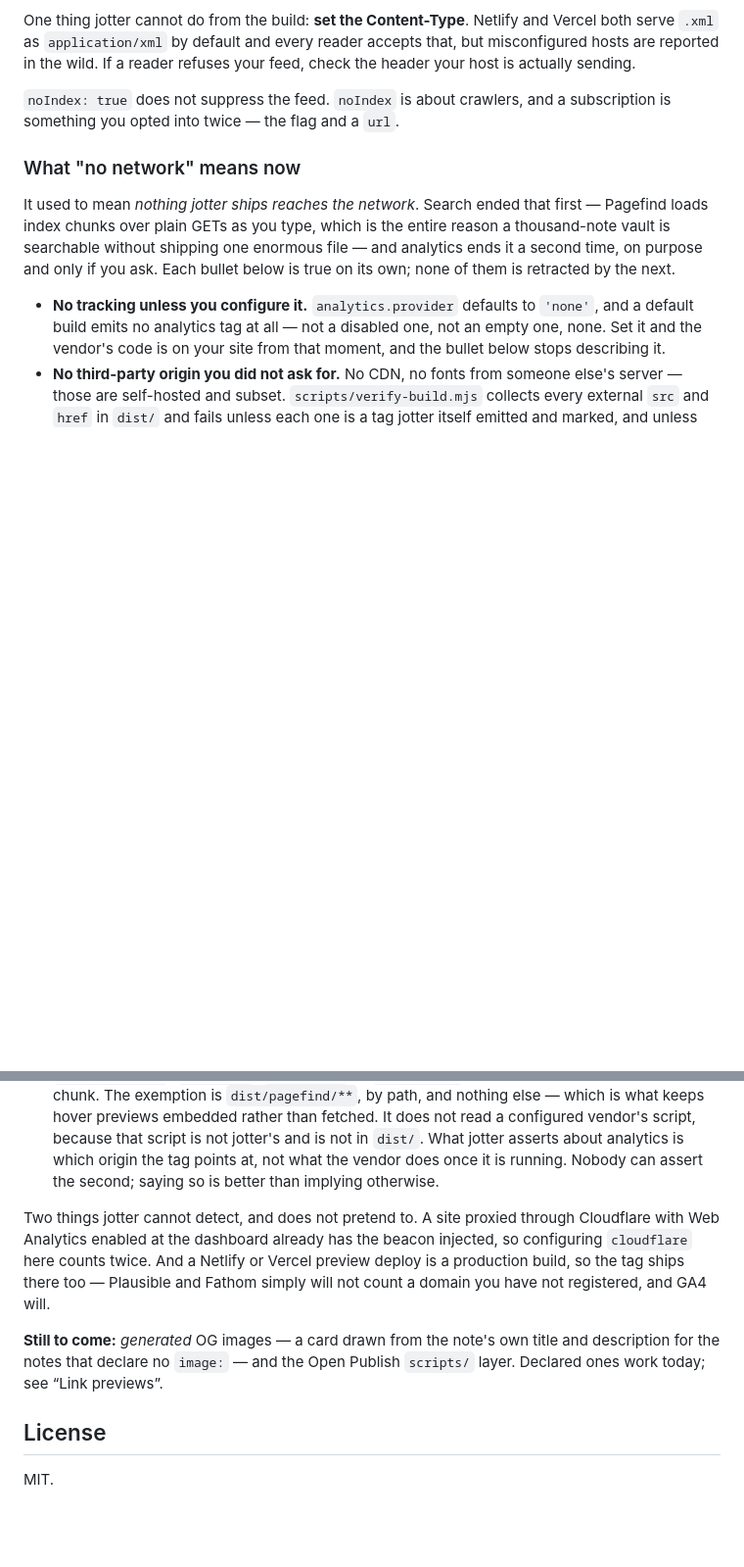
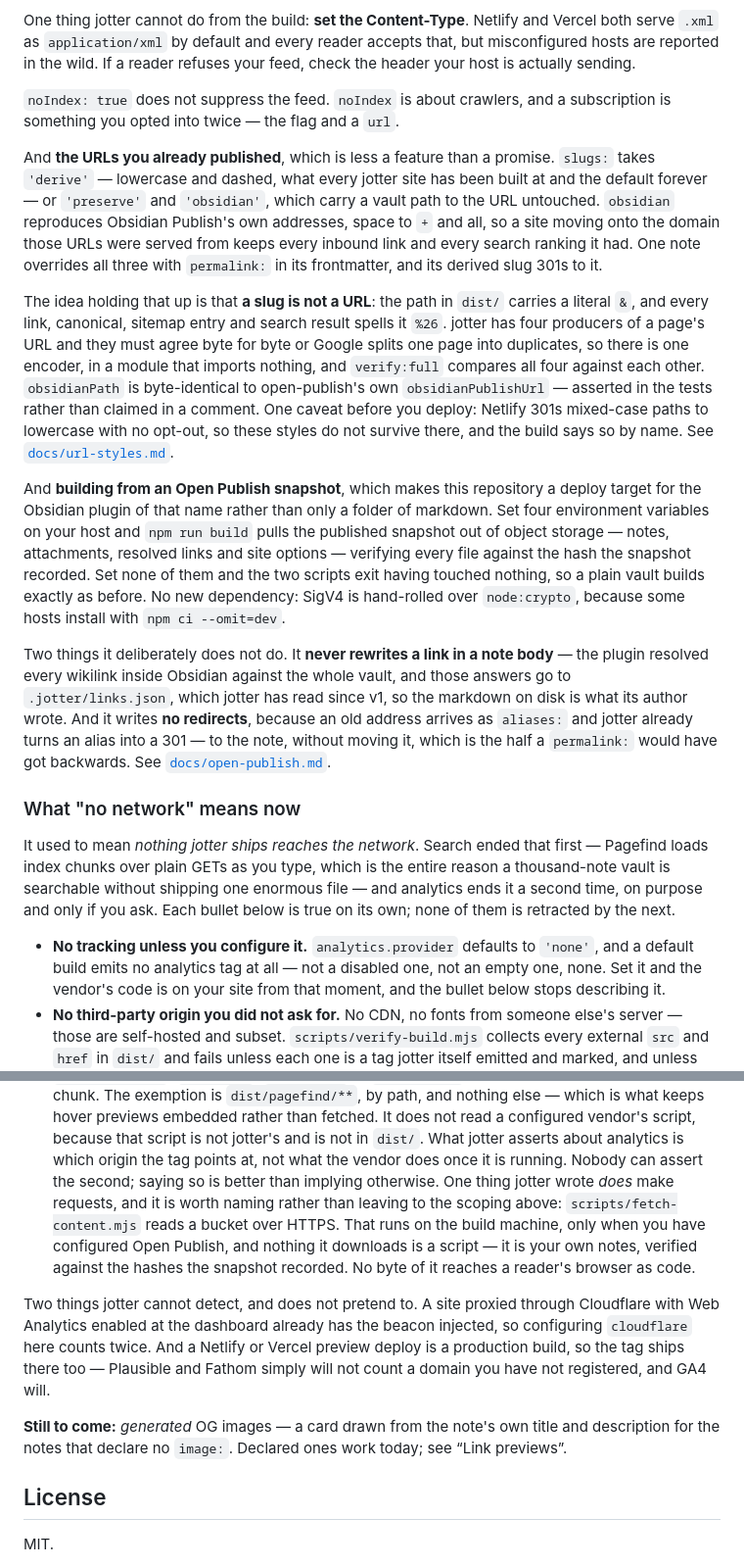
Before and after one commit to navidkashani/jotter, a Markdown page: README.md, 2 parts joined by grey strips. Shown at 98% size. Rendered like a GitHub page; blank space fills up the shorter version.

Commit message:
Say in the README what the last two commits actually shipped
The README's own record was two features behind, and one line of it was
outright false: "**Still to come:** generated OG images ... and the Open Publish
`scripts/` layer", six lines from the end, describing something that shipped in
`7c594eb`. That is the sentence somebody reads to find out whether this repo
can deploy an Open Publish vault, and it told them no.

The `Since v1` roll-up had the same hole one level up. It walks through the
graph, hover previews, search, analytics and RSS in detail and never mentioned
URL styles (`069fcdc`) or the snapshot layer at all — the two most recent
features and, between them, the whole reason a vault with existing addresses
can move here.

Both added, in the shape of the entries around them: what it does, then the one
decision that is not obvious. For URLs that a slug is not a URL, four producers
have to agree byte for byte, and Netlify cannot serve these styles at all. For
the snapshot layer that it rewrites no link and writes no redirect, because
`.jotter/links.json` and `aliases:` already existed to be used.

The "no network" bullet needed the smaller half of this, and needed it for
correctness rather than completeness. "The code jotter wrote makes no requests
at all" is scoped in its next sentence to inline blocks and bundled chunks, and
that scoping is what kept it true — but `scripts/fetch-content.mjs` is code
jotter wrote and it reads a bucket over HTTPS, so a fair reading of the bold
claim is now wrong. Named outright instead: build machine, only when
configured, nothing downloaded is a script, and no byte of it reaches a
reader's browser as code. A promise this specific is worth keeping specific.

Docs only.

```diff
--- a/README.md
+++ b/README.md
@@ -597,6 +597,44 @@ refuses your feed, check the header your host is actually sending.
 `noIndex: true` does not suppress the feed. `noIndex` is about crawlers, and a
 subscription is something you opted into twice — the flag and a `url`.
 
+And **the URLs you already published**, which is less a feature than a promise.
+`slugs:` takes `'derive'` — lowercase and dashed, what every jotter site has
+been built at and the default forever — or `'preserve'` and `'obsidian'`, which
+carry a vault path to the URL untouched. `obsidian` reproduces Obsidian
+Publish's own addresses, space to `+` and all, so a site moving onto the domain
+those URLs were served from keeps every inbound link and every search ranking it
+had. One note overrides all three with `permalink:` in its frontmatter, and its
+derived slug 301s to it.
+
+The idea holding that up is that **a slug is not a URL**: the path in `dist/`
+carries a literal `&`, and every link, canonical, sitemap entry and search
+result spells it `%26`. jotter has four producers of a page's URL and they must
+agree byte for byte or Google splits one page into duplicates, so there is one
+encoder, in a module that imports nothing, and `verify:full` compares all four
+against each other. `obsidianPath` is byte-identical to open-publish's own
+`obsidianPublishUrl` — asserted in the tests rather than claimed in a comment.
+One caveat before you deploy: Netlify 301s mixed-case paths to lowercase with no
+opt-out, so these styles do not survive there, and the build says so by name.
+See [`docs/url-styles.md`](docs/url-styles.md).
+
+And **building from an Open Publish snapshot**, which makes this repository a
+deploy target for the Obsidian plugin of that name rather than only a folder of
+markdown. Set four environment variables on your host and `npm run build` pulls
+the published snapshot out of object storage — notes, attachments, resolved
+links and site options — verifying every file against the hash the snapshot
+recorded. Set none of them and the two scripts exit having touched nothing, so
+a plain vault builds exactly as before. No new dependency: SigV4 is hand-rolled
+over `node:crypto`, because some hosts install with `npm ci --omit=dev`.
+
+Two things it deliberately does not do. It **never rewrites a link in a note
+body** — the plugin resolved every wikilink inside Obsidian against the whole
+vault, and those answers go to `.jotter/links.json`, which jotter has read since
+v1, so the markdown on disk is what its author wrote. And it writes **no
+redirects**, because an old address arrives as `aliases:` and jotter already
+turns an alias into a 301 — to the note, without moving it, which is the half a
+`permalink:` would have got backwards. See
+[`docs/open-publish.md`](docs/open-publish.md).
+
 ### What "no network" means now
 
 It used to mean *nothing jotter ships reaches the network*. Search ended that
@@ -627,6 +665,12 @@ Each bullet below is true on its own; none of them is retracted by the next.
   not jotter's and is not in `dist/`. What jotter asserts about analytics is
   which origin the tag points at, not what the vendor does once it is running.
   Nobody can assert the second; saying so is better than implying otherwise.
+  One thing jotter wrote *does* make requests, and it is worth naming rather
+  than leaving to the scoping above: `scripts/fetch-content.mjs` reads a bucket
+  over HTTPS. That runs on the build machine, only when you have configured
+  Open Publish, and nothing it downloads is a script — it is your own notes,
+  verified against the hashes the snapshot recorded. No byte of it reaches a
+  reader's browser as code.
 
 Two things jotter cannot detect, and does not pretend to. A site proxied through
 Cloudflare with Web Analytics enabled at the dashboard already has the beacon
@@ -635,8 +679,8 @@ preview deploy is a production build, so the tag ships there too — Plausible a
 Fathom simply will not count a domain you have not registered, and GA4 will.
 
 **Still to come:** *generated* OG images — a card drawn from the note's own
-title and description for the notes that declare no `image:` — and the Open
-Publish `scripts/` layer. Declared ones work today; see “Link previews”.
+title and description for the notes that declare no `image:`. Declared ones work
+today; see “Link previews”.
 
 ## License
 
```
